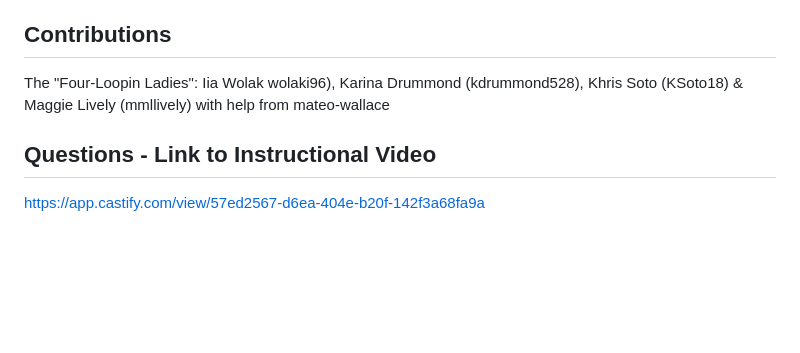
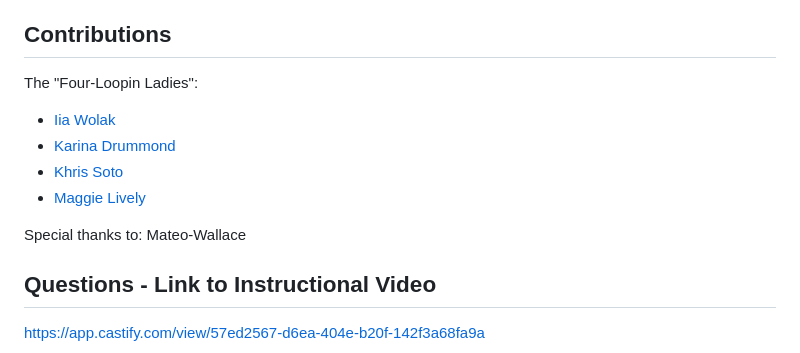
Before and after one commit to mmllively/Novel_Sips, a Markdown page: README.md, the part around the change printed below. Rendered like a GitHub page; blank space fills up the shorter version.

```diff
--- a/README.md
+++ b/README.md
@@ -28,7 +39,12 @@ node.js, mysql2, bcrypt, dotenv, express, express-handlebars, express-session, h
 
 ## Contributions
 The "Four-Loopin Ladies":
-Iia Wolak wolaki96), Karina Drummond (kdrummond528), Khris Soto (KSoto18) & Maggie Lively (mmllively) with help from mateo-wallace
+ - [Iia Wolak](https://github.com/wolaki96)
+ - [Karina Drummond](kdrummond528)
+ - [Khris Soto](https://github.com/ksoto18)
+ - [Maggie Lively](https://github.com/mmllively)
+
+ Special thanks to: Mateo-Wallace
 
 
 ## Questions - Link to Instructional Video
```
Also changed, not shown: other parts of README.md (+28 -13 lines), assets/Screenshot 1.jpg (added), assets/Screenshot 2.jpg (added), 6 other files.
